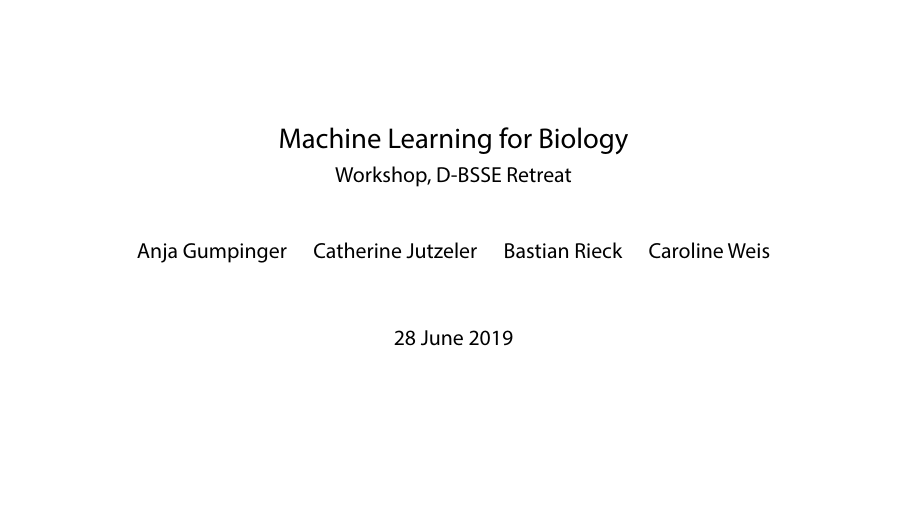
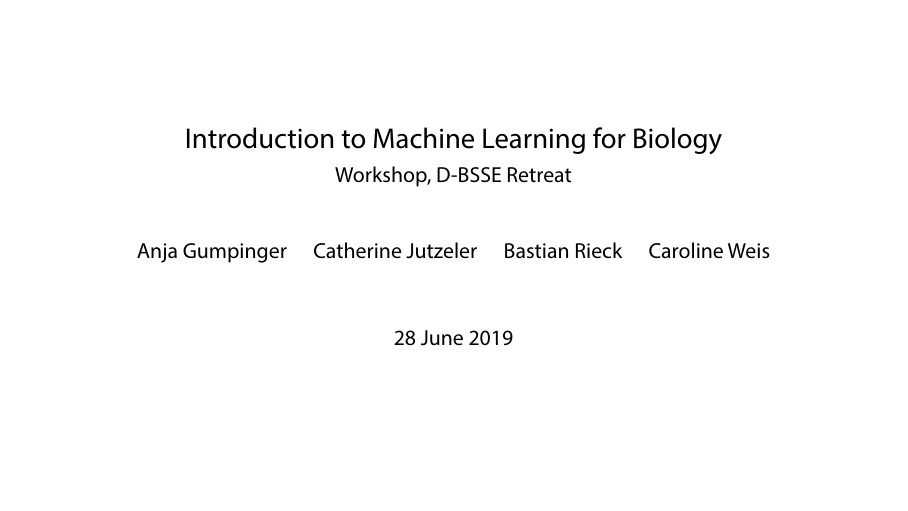
Before and after one commit to BorgwardtLab/2019-06-Machine-Learning-for-Biology, LaTeX slides (Slides.tex): page 1 of 49. The pictures show the PDF file Slides.pdf that the author committed with the source.

Commit message:
Updated title

```diff
--- a/Slides.tex
+++ b/Slides.tex
@@ -197,7 +197,7 @@
 % Title
 %%%%%%%%%%%%%%%%%%%%%%%%%%%%%%%%%%%%%%%%%%%%%%%%%%%%%%%%%%%%%%%%%%%%%%%%
 
-\title{Machine Learning for Biology}
+\title{Introduction to Machine Learning for Biology}
 \subtitle{Workshop, D-BSSE Retreat}
 \author{%
   Anja Gumpinger \and Catherine Jutzeler \and Bastian Rieck \and Caroline Weis
```
Also changed, not shown: Slides.pdf.
